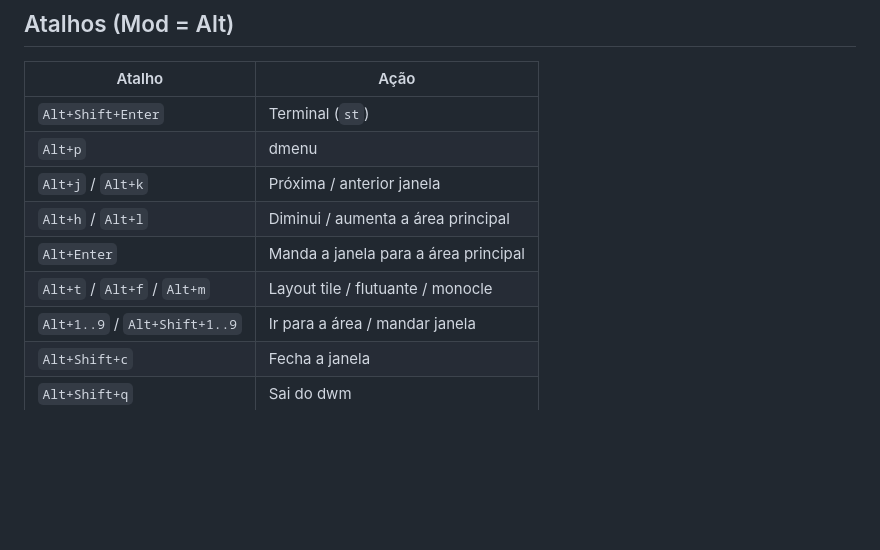
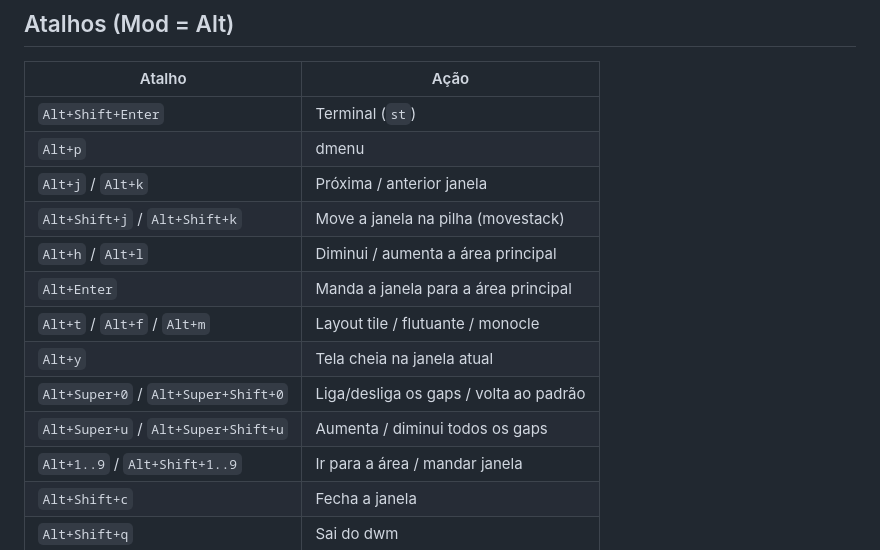
Before and after one commit to snake-outerheaven/dwm-config, a Markdown page: README.md, the part around one of its changes. Rendered like a GitHub page; blank space fills up the shorter version.

```diff
--- a/README.md
+++ b/README.md
@@ -58,9 +78,13 @@ dwm-status -1        # imprime a linha uma vez, para testar
 | `Alt+Shift+Enter` | Terminal (`st`) |
 | `Alt+p` | dmenu |
 | `Alt+j` / `Alt+k` | Próxima / anterior janela |
+| `Alt+Shift+j` / `Alt+Shift+k` | Move a janela na pilha (movestack) |
 | `Alt+h` / `Alt+l` | Diminui / aumenta a área principal |
 | `Alt+Enter` | Manda a janela para a área principal |
 | `Alt+t` / `Alt+f` / `Alt+m` | Layout tile / flutuante / monocle |
+| `Alt+y` | Tela cheia na janela atual |
+| `Alt+Super+0` / `Alt+Super+Shift+0` | Liga/desliga os gaps / volta ao padrão |
+| `Alt+Super+u` / `Alt+Super+Shift+u` | Aumenta / diminui todos os gaps |
 | `Alt+1..9` / `Alt+Shift+1..9` | Ir para a área / mandar janela |
 | `Alt+Shift+c` | Fecha a janela |
 | `Alt+Shift+q` | Sai do dwm |
```
Also changed, not shown: other parts of README.md (+20 -0 lines), docs/dwm.png, 6 other files.
